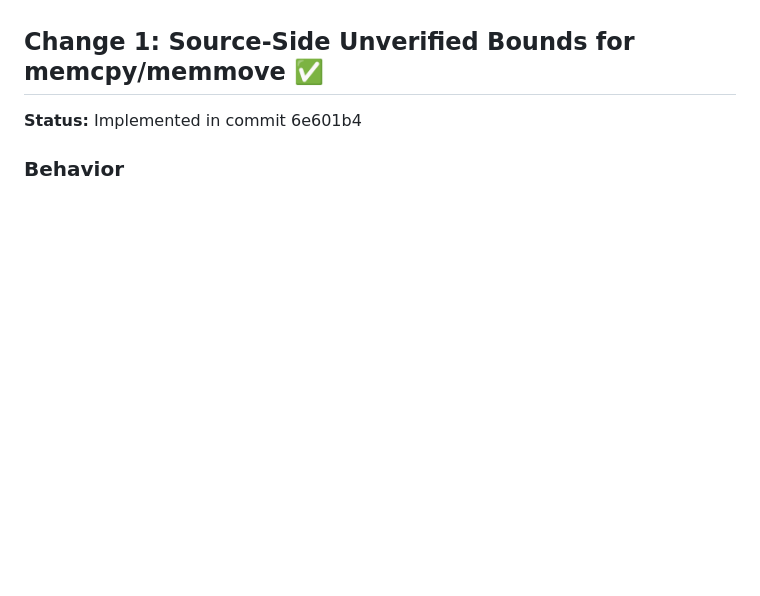
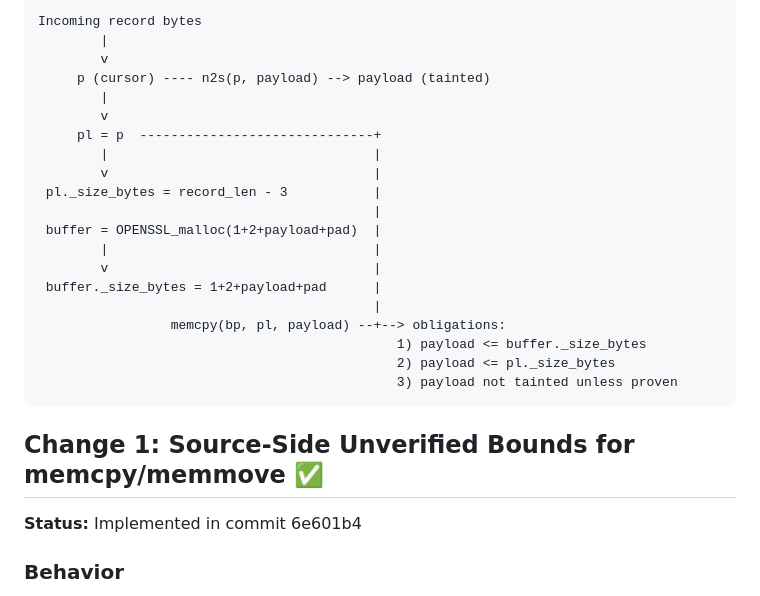
Before and after one commit to adishavit/dtt, a Markdown page: docs/HEARTBLEED_AUTOTRACK_SPEC.md, the part around one of its changes. Drawn GitHub-style; blank space fills up the shorter version.

````diff
--- a/docs/HEARTBLEED_AUTOTRACK_SPEC.md
+++ b/docs/HEARTBLEED_AUTOTRACK_SPEC.md
@@ -30,3 +118,25 @@ philosophy (Categories A-G) while closing the Heartbleed gap.
+```
+Incoming record bytes
+        |
+        v
+     p (cursor) ---- n2s(p, payload) --> payload (tainted)
+        |
+        v
+     pl = p  ------------------------------+
+        |                                  |
+        v                                  |
+ pl._size_bytes = record_len - 3           |
+                                           |
+ buffer = OPENSSL_malloc(1+2+payload+pad)  |
+        |                                  |
+        v                                  |
+ buffer._size_bytes = 1+2+payload+pad      |
+                                           |
+                 memcpy(bp, pl, payload) --+--> obligations:
+                                              1) payload <= buffer._size_bytes
+                                              2) payload <= pl._size_bytes
+                                              3) payload not tainted unless proven
+```
 
 ## Change 1: Source-Side Unverified Bounds for memcpy/memmove ✅
 
````
Also changed, not shown: other parts of docs/HEARTBLEED_AUTOTRACK_SPEC.md (+88 -0 lines).
